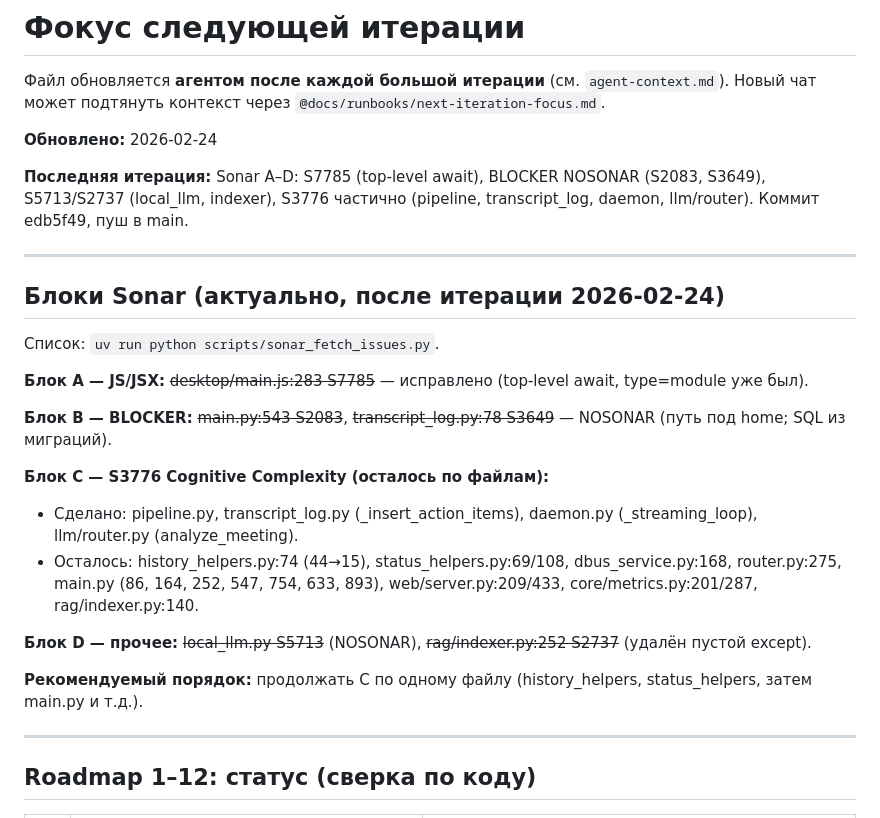
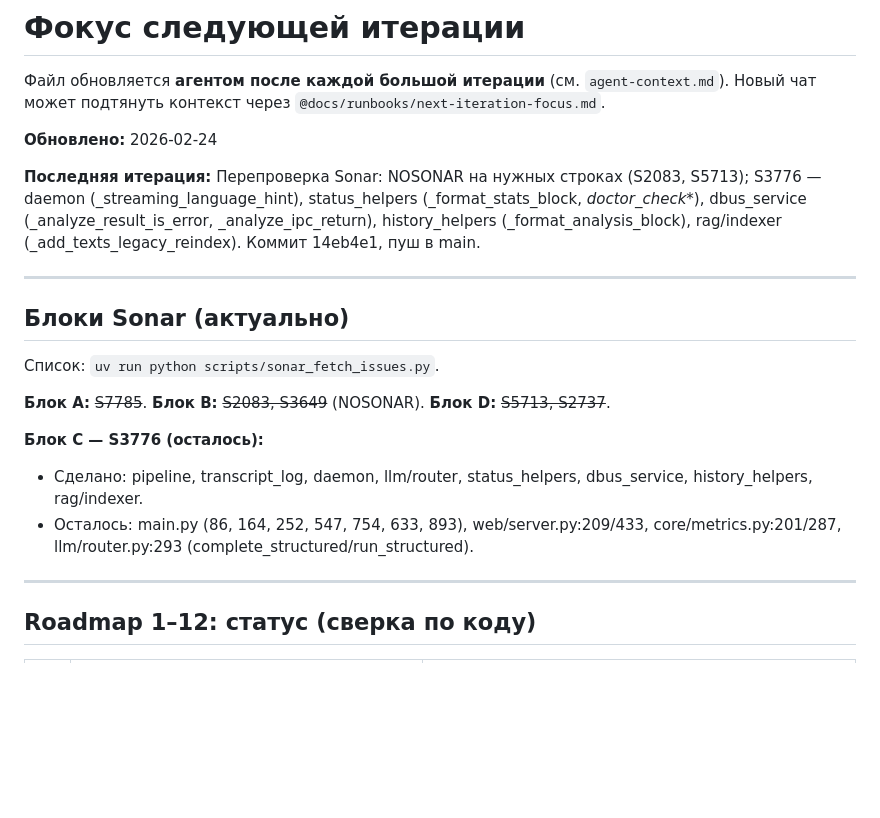
Before and after one commit to iurii-izman/voiceforge, a Markdown page: docs/runbooks/next-iteration-focus.md, the part around the change. GitHub-like rendering; blank space fills up the shorter version.

Commit message:
docs: update next-iteration-focus after Sonar batch
Co-authored-by: Cursor <cursoragent@cursor.com>

```diff
--- a/docs/runbooks/next-iteration-focus.md
+++ b/docs/runbooks/next-iteration-focus.md
@@ -4,25 +4,19 @@
 
 **Обновлено:** 2026-02-24
 
-**Последняя итерация:** Sonar A–D: S7785 (top-level await), BLOCKER NOSONAR (S2083, S3649), S5713/S2737 (local_llm, indexer), S3776 частично (pipeline, transcript_log, daemon, llm/router). Коммит edb5f49, пуш в main.
+**Последняя итерация:** Перепроверка Sonar: NOSONAR на нужных строках (S2083, S5713); S3776 — daemon (_streaming_language_hint), status_helpers (_format_stats_block, _doctor_check_*), dbus_service (_analyze_result_is_error, _analyze_ipc_return), history_helpers (_format_analysis_block), rag/indexer (_add_texts_legacy_reindex). Коммит 14eb4e1, пуш в main.
 
 ---
 
-## Блоки Sonar (актуально, после итерации 2026-02-24)
+## Блоки Sonar (актуально)
 
 Список: `uv run python scripts/sonar_fetch_issues.py`.
 
-**Блок A — JS/JSX:** ~~desktop/main.js:283 S7785~~ — исправлено (top-level await, type=module уже был).
+**Блок A:** ~~S7785~~. **Блок B:** ~~S2083, S3649~~ (NOSONAR). **Блок D:** ~~S5713, S2737~~.
 
-**Блок B — BLOCKER:** ~~main.py:543 S2083~~, ~~transcript_log.py:78 S3649~~ — NOSONAR (путь под home; SQL из миграций).
-
-**Блок C — S3776 Cognitive Complexity (осталось по файлам):**
-- Сделано: pipeline.py, transcript_log.py (_insert_action_items), daemon.py (_streaming_loop), llm/router.py (analyze_meeting).
-- Осталось: history_helpers.py:74 (44→15), status_helpers.py:69/108, dbus_service.py:168, router.py:275, main.py (86, 164, 252, 547, 754, 633, 893), web/server.py:209/433, core/metrics.py:201/287, rag/indexer.py:140.
-
-**Блок D — прочее:** ~~local_llm.py S5713~~ (NOSONAR), ~~rag/indexer.py:252 S2737~~ (удалён пустой except).
-
-**Рекомендуемый порядок:** продолжать C по одному файлу (history_helpers, status_helpers, затем main.py и т.д.).
+**Блок C — S3776 (осталось):**
+- Сделано: pipeline, transcript_log, daemon, llm/router, status_helpers, dbus_service, history_helpers, rag/indexer.
+- Осталось: main.py (86, 164, 252, 547, 754, 633, 893), web/server.py:209/433, core/metrics.py:201/287, llm/router.py:293 (complete_structured/run_structured).
 
 ---
 
```
